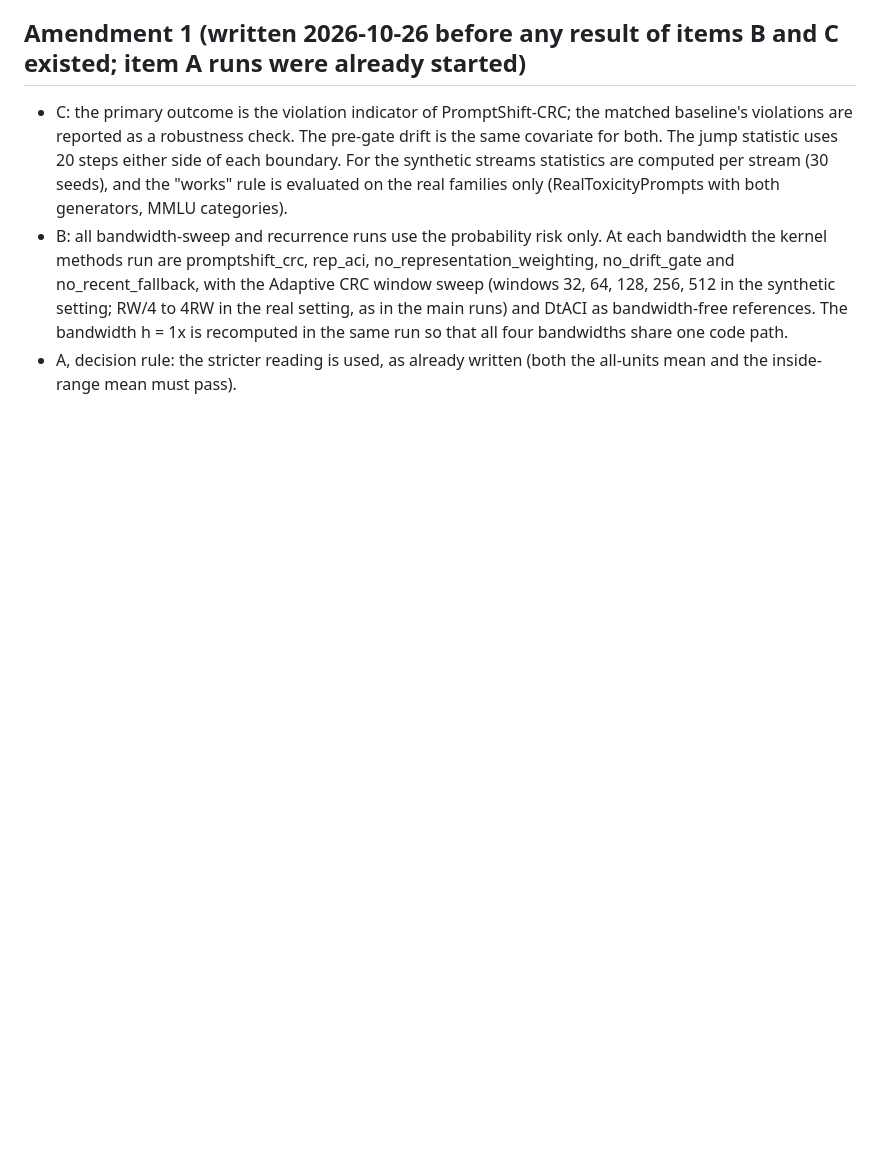
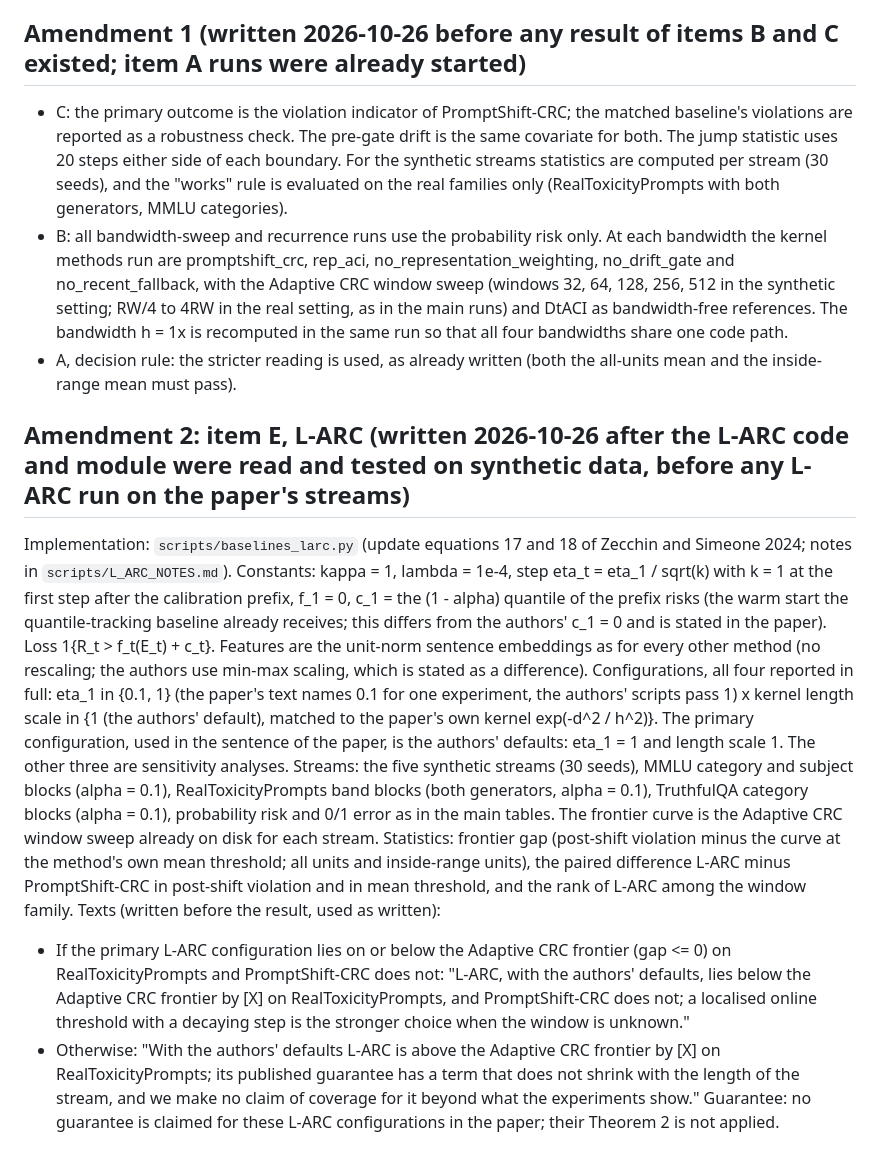
Before and after one commit to jopoku16/promptshift-crc, a Markdown page: preregistration/round4_2026-10-26.md, the part around the change. GitHub-like rendering; blank space fills up the shorter version.

Commit message:
Pre-declaration amendment 2: L-ARC (before any L-ARC run on the paper's streams)
Co-Authored-By: Claude Sonnet 5.5 <noreply@anthropic.com>

```diff
--- a/preregistration/round4_2026-10-26.md
+++ b/preregistration/round4_2026-10-26.md
@@ -40,3 +40,13 @@ Frontier gaps: state clipping to the nearest end of the window curve, report the
 - C: the primary outcome is the violation indicator of PromptShift-CRC; the matched baseline's violations are reported as a robustness check. The pre-gate drift is the same covariate for both. The jump statistic uses 20 steps either side of each boundary. For the synthetic streams statistics are computed per stream (30 seeds), and the "works" rule is evaluated on the real families only (RealToxicityPrompts with both generators, MMLU categories).
 - B: all bandwidth-sweep and recurrence runs use the probability risk only. At each bandwidth the kernel methods run are promptshift_crc, rep_aci, no_representation_weighting, no_drift_gate and no_recent_fallback, with the Adaptive CRC window sweep (windows 32, 64, 128, 256, 512 in the synthetic setting; RW/4 to 4RW in the real setting, as in the main runs) and DtACI as bandwidth-free references. The bandwidth h = 1x is recomputed in the same run so that all four bandwidths share one code path.
 - A, decision rule: the stricter reading is used, as already written (both the all-units mean and the inside-range mean must pass).
+
+## Amendment 2: item E, L-ARC (written 2026-10-26 after the L-ARC code and module were read and tested on synthetic data, before any L-ARC run on the paper's streams)
+Implementation: `scripts/baselines_larc.py` (update equations 17 and 18 of Zecchin and Simeone 2024; notes in `scripts/L_ARC_NOTES.md`). Constants: kappa = 1, lambda = 1e-4, step eta_t = eta_1 / sqrt(k) with k = 1 at the first step after the calibration prefix, f_1 = 0, c_1 = the (1 - alpha) quantile of the prefix risks (the warm start the quantile-tracking baseline already receives; this differs from the authors' c_1 = 0 and is stated in the paper). Loss 1{R_t > f_t(E_t) + c_t}. Features are the unit-norm sentence embeddings as for every other method (no rescaling; the authors use min-max scaling, which is stated as a difference).
+Configurations, all four reported in full: eta_1 in {0.1, 1} (the paper's text names 0.1 for one experiment, the authors' scripts pass 1) x kernel length scale in {1 (the authors' default), matched to the paper's own kernel exp(-d^2 / h^2)}. The primary configuration, used in the sentence of the paper, is the authors' defaults: eta_1 = 1 and length scale 1. The other three are sensitivity analyses.
+Streams: the five synthetic streams (30 seeds), MMLU category and subject blocks (alpha = 0.1), RealToxicityPrompts band blocks (both generators, alpha = 0.1), TruthfulQA category blocks (alpha = 0.1), probability risk and 0/1 error as in the main tables. The frontier curve is the Adaptive CRC window sweep already on disk for each stream.
+Statistics: frontier gap (post-shift violation minus the curve at the method's own mean threshold; all units and inside-range units), the paired difference L-ARC minus PromptShift-CRC in post-shift violation and in mean threshold, and the rank of L-ARC among the window family.
+Texts (written before the result, used as written):
+- If the primary L-ARC configuration lies on or below the Adaptive CRC frontier (gap <= 0) on RealToxicityPrompts and PromptShift-CRC does not: "L-ARC, with the authors' defaults, lies below the Adaptive CRC frontier by [X] on RealToxicityPrompts, and PromptShift-CRC does not; a localised online threshold with a decaying step is the stronger choice when the window is unknown."
+- Otherwise: "With the authors' defaults L-ARC is above the Adaptive CRC frontier by [X] on RealToxicityPrompts; its published guarantee has a term that does not shrink with the length of the stream, and we make no claim of coverage for it beyond what the experiments show."
+Guarantee: no guarantee is claimed for these L-ARC configurations in the paper; their Theorem 2 is not applied.
```
